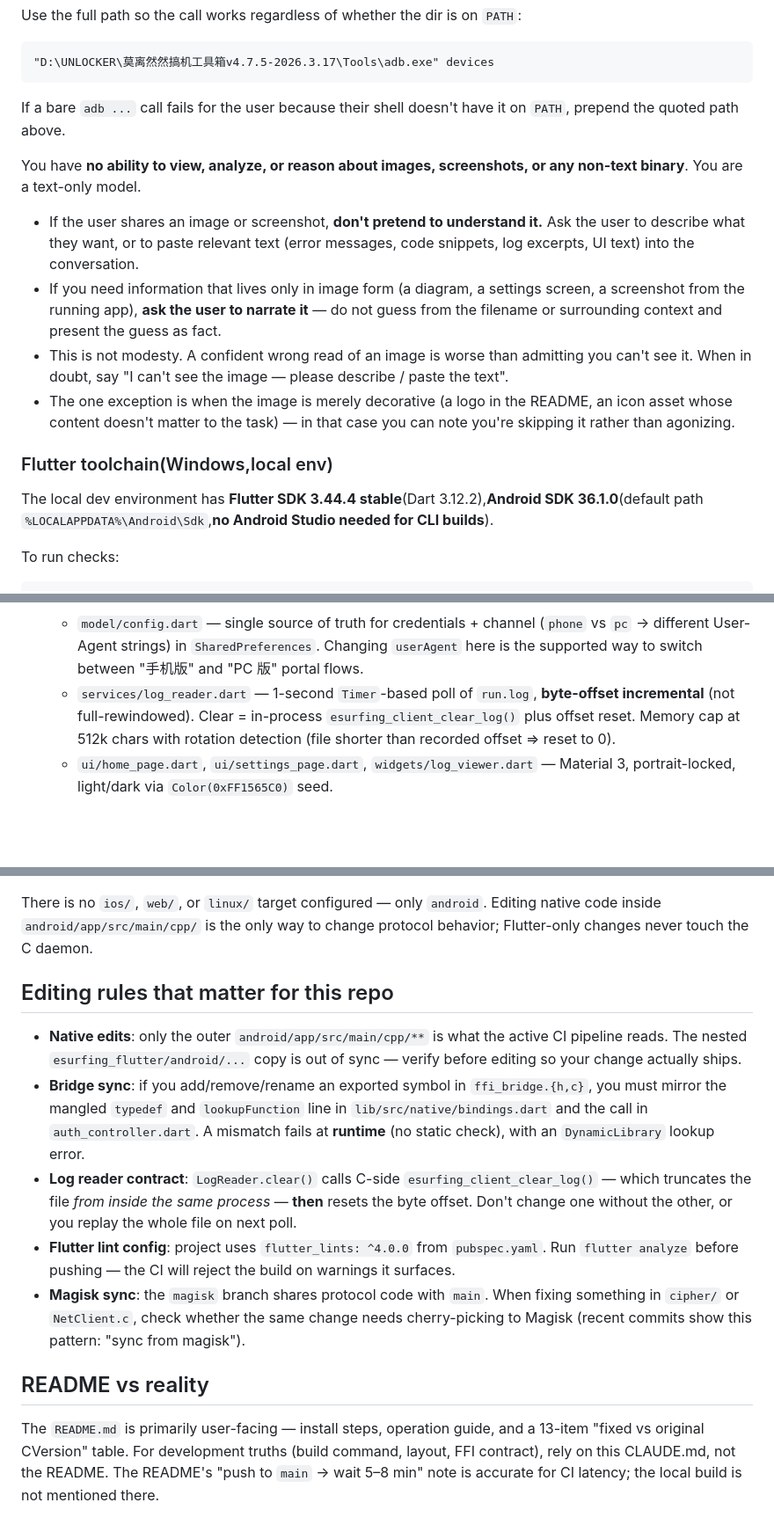
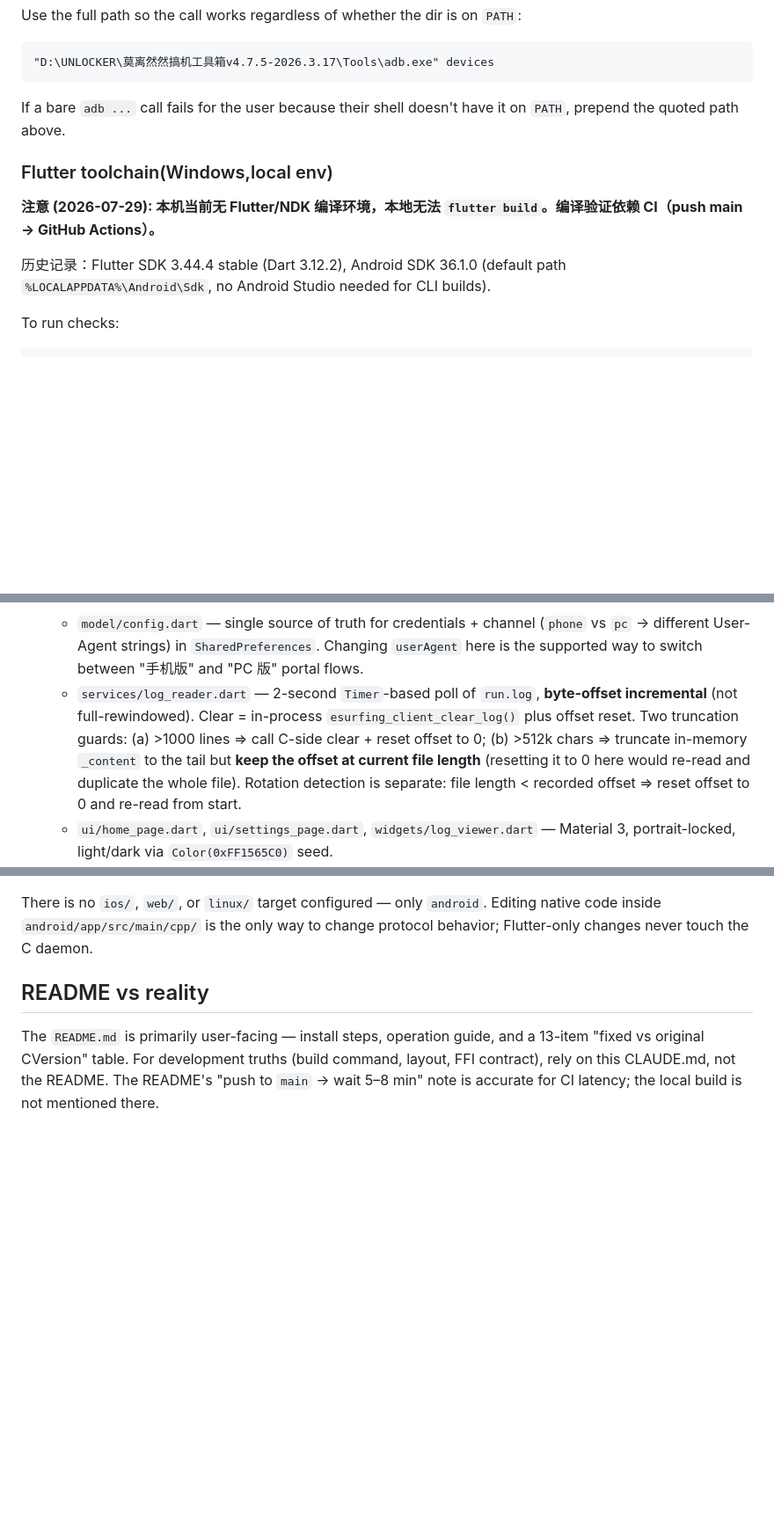
Before and after one commit to Ironjhin/EsurfingClient_Android, a Markdown page: CLAUDE.md, 3 parts joined by grey strips. Shown at 88% size. GitHub-like rendering; blank space fills up the shorter version.

Commit message:
docs: 更新 CLAUDE.md 记录 magisk 同步与前端修复
- 更正 CI 不跑 flutter analyze 的事实,补充 log_reader 两级截断与偏移语义
- 新增 Frontend bug fixes 段落记录 2026-07-29 修复的四处 Dart bug
- 剔除 magisk 专属段落,去重重复章节

```diff
--- a/CLAUDE.md
+++ b/CLAUDE.md
@@ -38,16 +38,11 @@ Use the full path so the call works regardless of whether the dir is on `PATH`:
 
 If a bare `adb ...` call fails for the user because their shell doesn't have it on `PATH`, prepend the quoted path above.
 
-You have **no ability to view, analyze, or reason about images, screenshots, or any non-text binary**. You are a text-only model.
-
-- If the user shares an image or screenshot, **don't pretend to understand it.** Ask the user to describe what they want, or to paste relevant text (error messages, code snippets, log excerpts, UI text) into the conversation.
-- If you need information that lives only in image form (a diagram, a settings screen, a screenshot from the running app), **ask the user to narrate it** — do not guess from the filename or surrounding context and present the guess as fact.
-- This is not modesty. A confident wrong read of an image is worse than admitting you can't see it. When in doubt, say "I can't see the image — please describe / paste the text".
-- The one exception is when the image is merely decorative (a logo in the README, an icon asset whose content doesn't matter to the task) — in that case you can note you're skipping it rather than agonizing.
-
 ### Flutter toolchain(Windows,local env)
 
-The local dev environment has **Flutter SDK 3.44.4 stable**(Dart 3.12.2),**Android SDK 36.1.0**(default path `%LOCALAPPDATA%\Android\Sdk`,**no Android Studio needed for CLI builds**).
+**注意 (2026-07-29): 本机当前无 Flutter/NDK 编译环境，本地无法 `flutter build`。编译验证依赖 CI（push main → GitHub Actions）。**
+
+历史记录：Flutter SDK 3.44.4 stable (Dart 3.12.2), Android SDK 36.1.0 (default path `%LOCALAPPDATA%\Android\Sdk`, no Android Studio needed for CLI builds).
 
 To run checks:
 
@@ -100,7 +95,7 @@ The thing you can't see from any one file is split across three layers:
 
 3. **Flutter side** (`lib/src/{ui,model,services,i18n}`, `lib/main.dart`)
    - `model/config.dart` — single source of truth for credentials + channel (`phone` vs `pc` → different User-Agent strings) in `SharedPreferences`. Changing `userAgent` here is the supported way to switch between "手机版" and "PC 版" portal flows.
-   - `services/log_reader.dart` — 1-second `Timer`-based poll of `run.log`, **byte-offset incremental** (not full-rewindowed). Clear = in-process `esurfing_client_clear_log()` plus offset reset. Memory cap at 512k chars with rotation detection (file shorter than recorded offset ⇒ reset to 0).
+   - `services/log_reader.dart` — 2-second `Timer`-based poll of `run.log`, **byte-offset incremental** (not full-rewindowed). Clear = in-process `esurfing_client_clear_log()` plus offset reset. Two truncation guards: (a) >1000 lines ⇒ call C-side clear + reset offset to 0; (b) >512k chars ⇒ truncate in-memory `_content` to the tail but **keep the offset at current file length** (resetting it to 0 here would re-read and duplicate the whole file). Rotation detection is separate: file length < recorded offset ⇒ reset offset to 0 and re-read from start.
    - `ui/home_page.dart`, `ui/settings_page.dart`, `widgets/log_viewer.dart` — Material 3, portrait-locked, light/dark via `Color(0xFF1565C0)` seed.
    - `i18n/app_localizations.dart` — manually-authored localizations (not ARB-generated); `main.dart` wires `GlobalMaterialLocalizations` + a custom `AppLocalizationsDelegate`.
 
@@ -218,14 +232,6 @@ Notes on the build step:
 
 There is no `ios/`, `web/`, or `linux/` target configured — only `android`. Editing native code inside `android/app/src/main/cpp/` is the only way to change protocol behavior; Flutter-only changes never touch the C daemon.
 
-## Editing rules that matter for this repo
-
-* **Native edits**: only the outer `android/app/src/main/cpp/**` is what the active CI pipeline reads. The nested `esurfing_flutter/android/...` copy is out of sync — verify before editing so your change actually ships.
-* **Bridge sync**: if you add/remove/rename an exported symbol in `ffi_bridge.{h,c}`, you must mirror the mangled `typedef` and `lookupFunction` line in `lib/src/native/bindings.dart` and the call in `auth_controller.dart`. A mismatch fails at **runtime** (no static check), with an `DynamicLibrary` lookup error.
-* **Log reader contract**: `LogReader.clear()` calls C-side `esurfing_client_clear_log()` — which truncates the file *from inside the same process* — **then** resets the byte offset. Don't change one without the other, or you replay the whole file on next poll.
-* **Flutter lint config**: project uses `flutter_lints: ^4.0.0` from `pubspec.yaml`. Run `flutter analyze` before pushing — the CI will reject the build on warnings it surfaces.
-* **Magisk sync**: the `magisk` branch shares protocol code with `main`. When fixing something in `cipher/` or `NetClient.c`, check whether the same change needs cherry-picking to Magisk (recent commits show this pattern: "sync from magisk").
-
 ## README vs reality
 
 The `README.md` is primarily user-facing — install steps, operation guide, and a 13-item "fixed vs original CVersion" table. For development truths (build command, layout, FFI contract), rely on this CLAUDE.md, not the README. The README's "push to `main` → wait 5–8 min" note is accurate for CI latency; the local build is not mentioned there.
```
Also changed, not shown: other parts of CLAUDE.md (+57 -38 lines).
